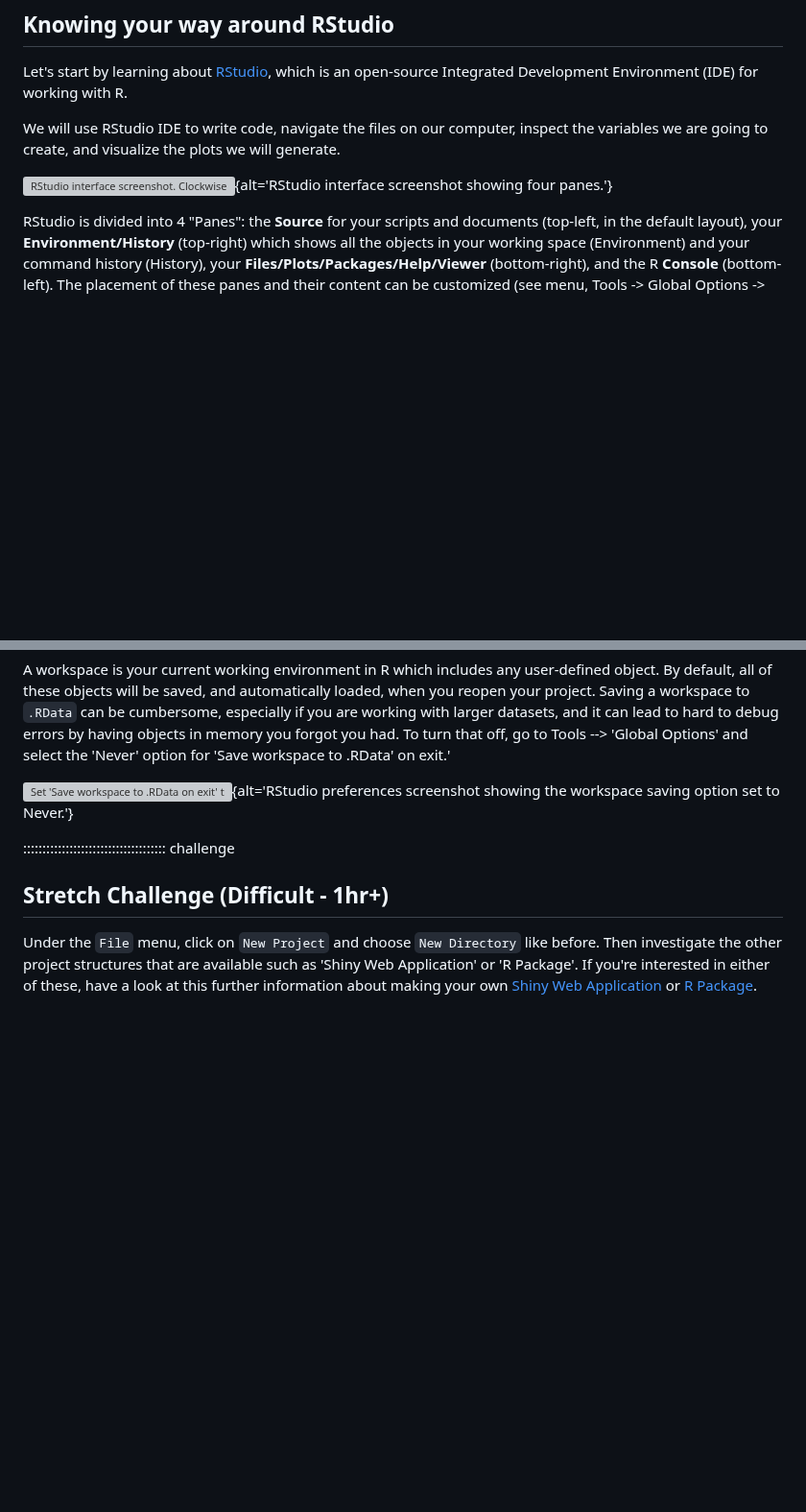
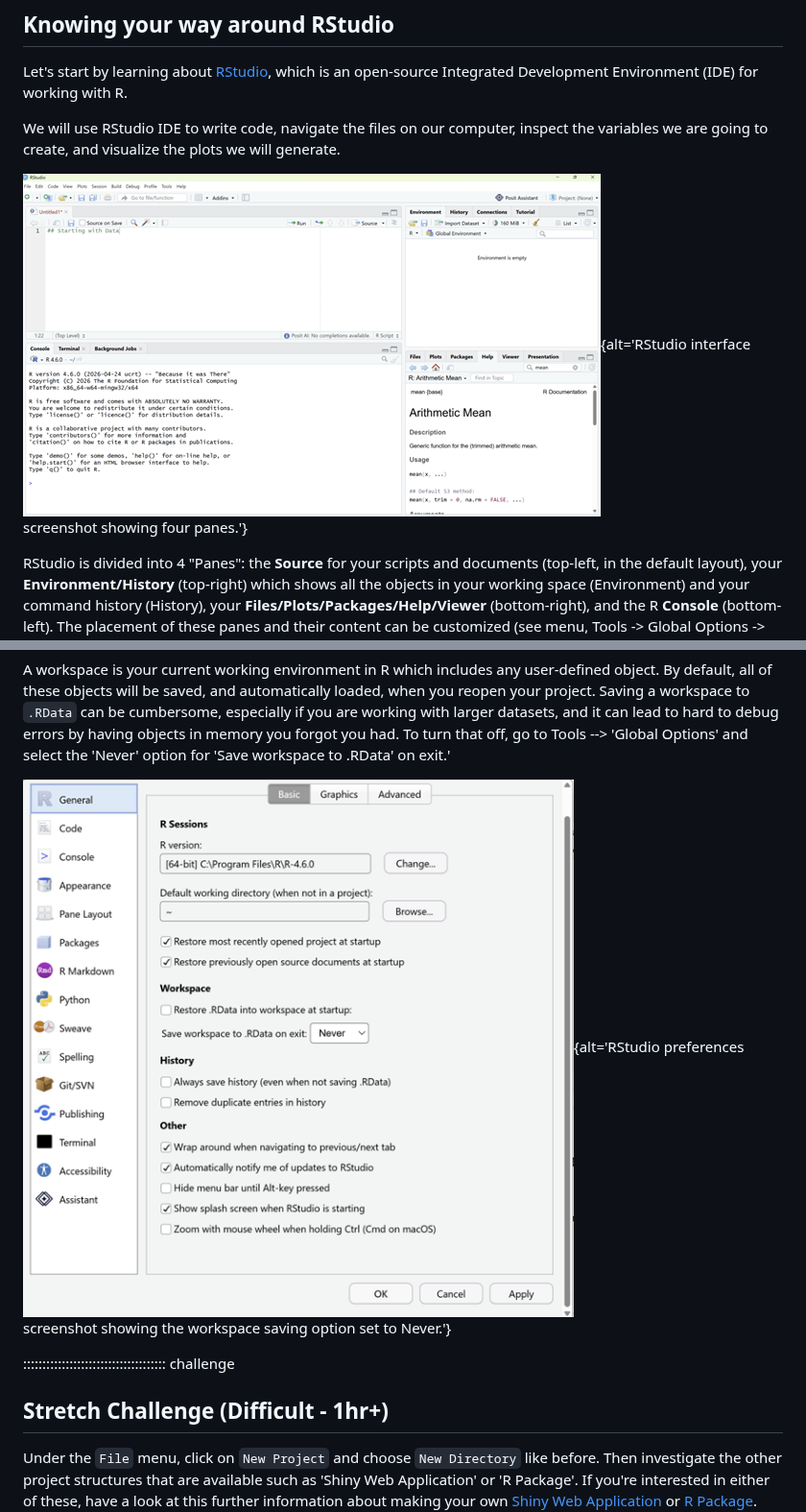
Before and after one commit to Southampton-RSG-Training/data-analysis-and-visualisation-r, a Markdown page: episodes/1-starting-with-data.md, 2 parts joined by grey strips. Shown at 96% size. GitHub-like rendering; pictures changed too: episodes/fig/rstudio-preferences-2026.png (added), episodes/fig/rstudio-screenshot-2026.png (added); blank space fills up the shorter version; grey boxes are pictures that could not be loaded.

Commit message:
Update screenshots

```diff
--- a/episodes/1-starting-with-data.md
+++ b/episodes/1-starting-with-data.md
@@ -125,7 +125,7 @@ We will use RStudio IDE to write code, navigate the files on our
 computer, inspect the variables we are going to create, and visualize
 the plots we will generate.
 
-![RStudio interface screenshot. Clockwise from top left: Source, Environment/History, Files/Plots/Packages/Help/Viewer, Console.](fig/rstudio-screenshot.png){alt='RStudio interface screenshot showing four panes.'}
+![RStudio interface screenshot. Clockwise from top left: Source, Environment/History, Files/Plots/Packages/Help/Viewer, Console.](fig/rstudio-screenshot-2026.png){alt='RStudio interface screenshot showing four panes.'}
 
 RStudio is divided into 4 "Panes": the **Source** for your scripts and
 documents (top-left, in the default layout), your
@@ -166,7 +166,7 @@ memory you forgot you had. To turn that off, go to Tools --> 'Global
 Options' and select the 'Never' option for 'Save workspace to .RData' on
 exit.'
 
-![Set 'Save workspace to .RData on exit' to 'Never'](fig/rstudio-preferences.png){alt='RStudio preferences screenshot showing the workspace saving option set to Never.'}
+![Set 'Save workspace to .RData on exit' to 'Never'](fig/rstudio-preferences-2026.png){alt='RStudio preferences screenshot showing the workspace saving option set to Never.'}
 
 ::::::::::::::::::::::::::::::::::::: challenge
 
```
Also changed, not shown: other parts of episodes/1-starting-with-data.md (+2 -2 lines), episodes/fig/rstudio-files-2026.png (added), episodes/fig/rstudio-help-2026.png (added).
